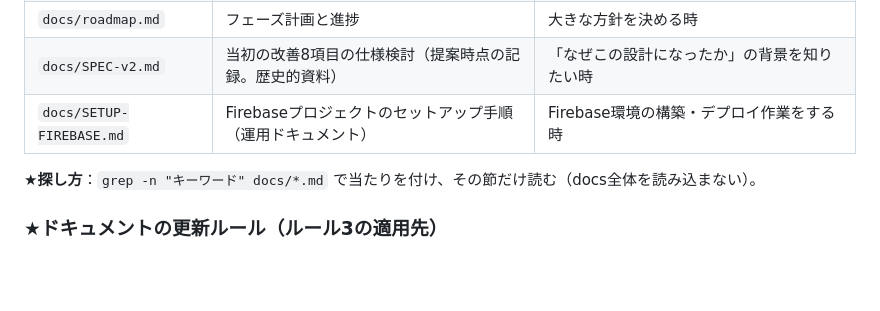
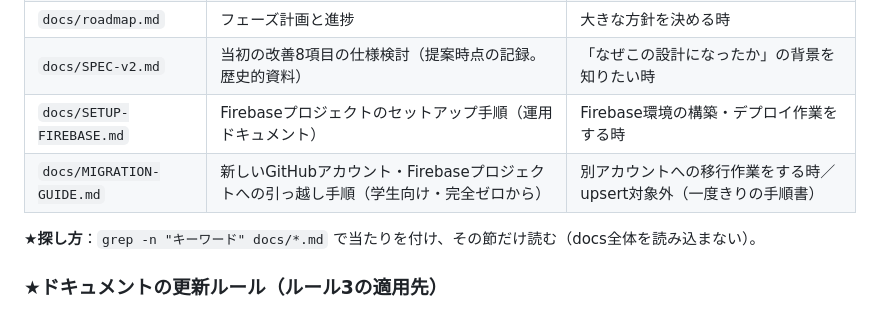
Before and after one commit to e-bluewave/AniMediRec, a Markdown page: CLAUDE.md, the part around the change. Drawn GitHub-style; blank space fills up the shorter version.

```diff
--- a/CLAUDE.md
+++ b/CLAUDE.md
@@ -109,6 +109,7 @@ facilities/{facilityId}/animals/{id}
 | `docs/roadmap.md` | フェーズ計画と進捗 | 大きな方針を決める時 |
 | `docs/SPEC-v2.md` | 当初の改善8項目の仕様検討（提案時点の記録。歴史的資料） | 「なぜこの設計になったか」の背景を知りたい時 |
 | `docs/SETUP-FIREBASE.md` | Firebaseプロジェクトのセットアップ手順（運用ドキュメント） | Firebase環境の構築・デプロイ作業をする時 |
+| `docs/MIGRATION-GUIDE.md` | 新しいGitHubアカウント・Firebaseプロジェクトへの引っ越し手順（学生向け・完全ゼロから） | 別アカウントへの移行作業をする時／upsert対象外（一度きりの手順書） |
 
 **★探し方**：`grep -n "キーワード" docs/*.md` で当たりを付け、その節だけ読む（docs全体を読み込まない）。
 
```
Also changed, not shown: docs/MIGRATION-GUIDE.md (added, +243 -0 lines).
